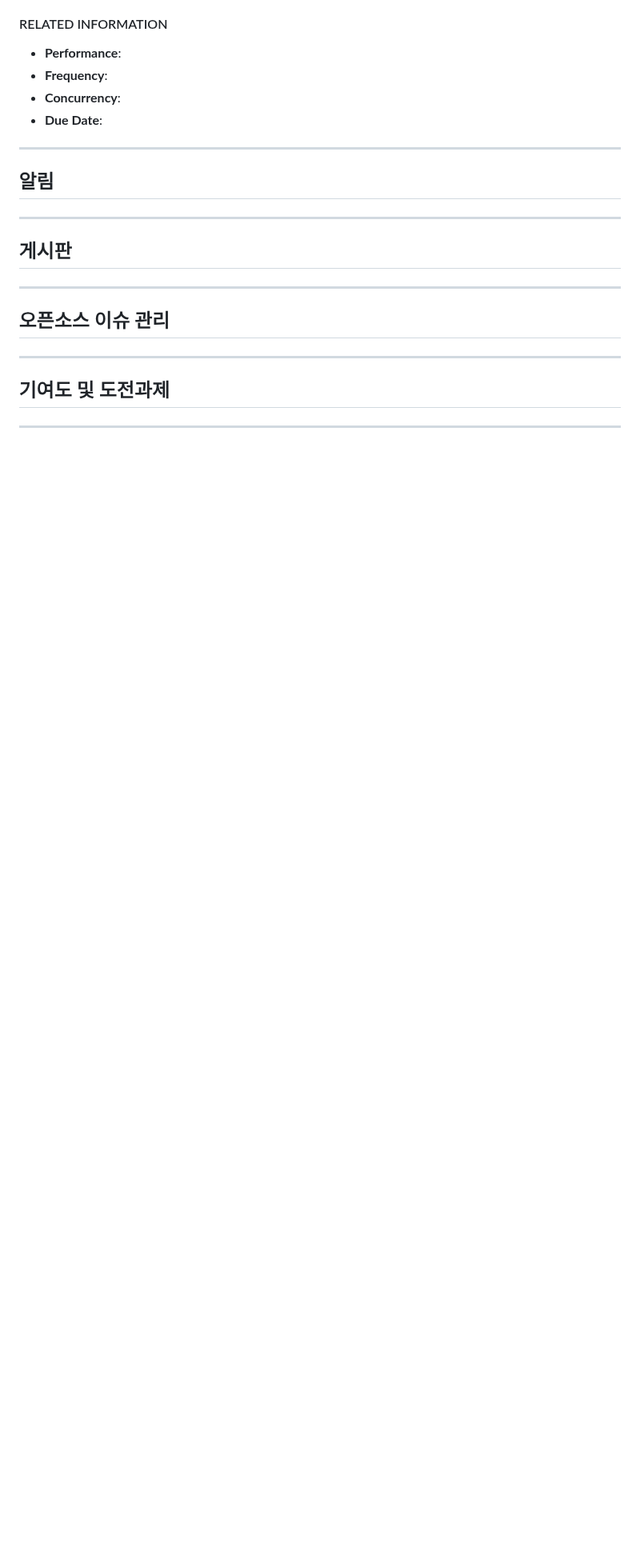
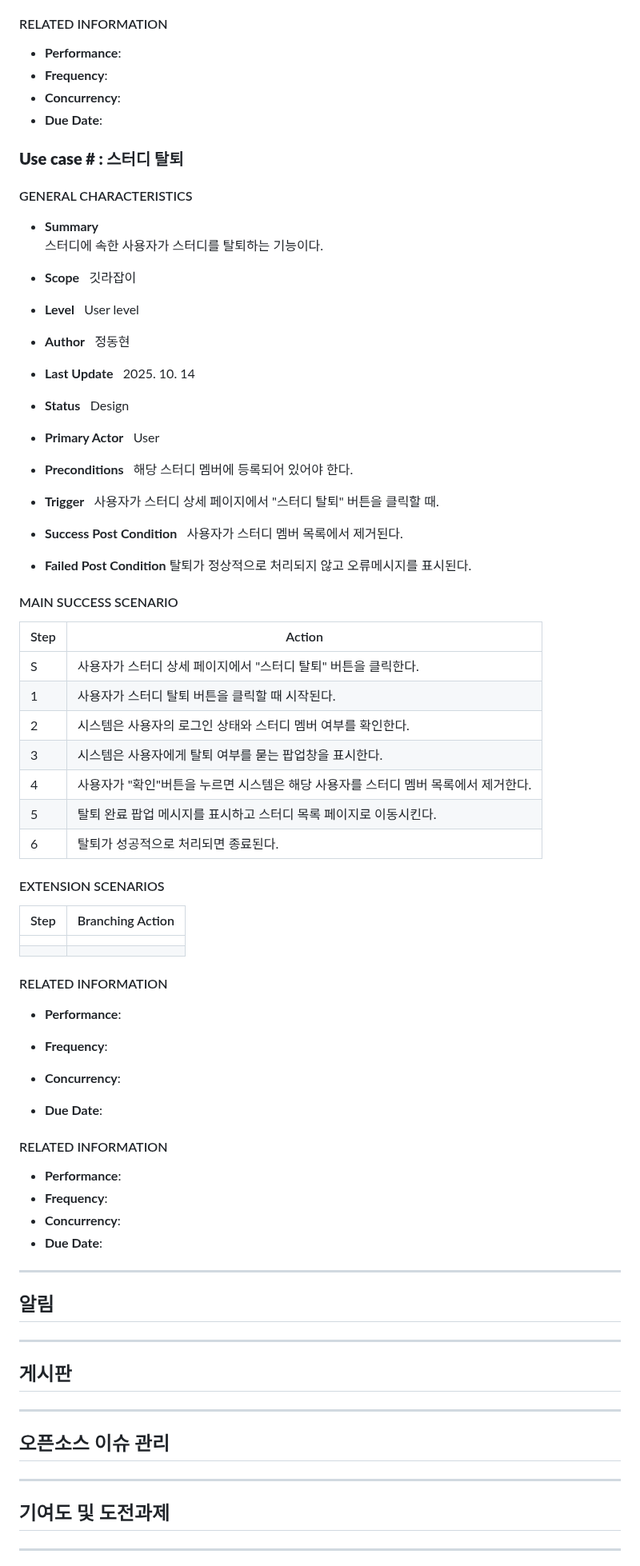
Before and after one commit to OHWCH/se_dev, a Markdown page: SDS_[깃라잡이].md, the part around the change. Shown at 80% size. Drawn GitHub-style; blank space fills up the shorter version.

Commit message:
use case - 스터디 탈퇴 중간작성

```diff
--- a/SDS_[깃라잡이].md
+++ b/SDS_[깃라잡이].md
@@ -1396,6 +1396,100 @@
 - **Concurrency**:
 - **Due Date**:
 
+### **Use case # : 스터디 탈퇴**
+
+
+
+#### GENERAL CHARACTERISTICS
+
+- **Summary**
+  스터디에 속한 사용자가 스터디를 탈퇴하는 기능이다.
+
+- **Scope**
+  깃라잡이
+
+
+
+- **Level**
+  User level
+
+
+
+- **Author**
+  정동현
+
+
+
+- **Last Update**
+  2025. 10. 14
+
+
+
+- **Status**
+  Design
+
+
+
+- **Primary Actor**
+  User
+
+
+
+- **Preconditions**
+  해당 스터디 멤버에 등록되어 있어야 한다.
+
+
+- **Trigger**
+  사용자가 스터디 상세 페이지에서 "스터디 탈퇴" 버튼을 클릭할 때.
+
+- **Success Post Condition**
+  사용자가 스터디 멤버 목록에서 제거된다.
+
+- **Failed Post Condition**
+  탈퇴가 정상적으로 처리되지 않고 오류메시지를 표시된다.
+
+#### MAIN SUCCESS SCENARIO
+
+| Step | Action                                          |
+| ---- | ----------------------------------------------- |
+| S    | 사용자가 스터디 상세 페이지에서 "스터디 탈퇴" 버튼을 클릭한다.            |
+| 1    | 사용자가 스터디 탈퇴 버튼을 클릭할 때 시작된다.                     |
+| 2    | 시스템은 사용자의 로그인 상태와 스터디 멤버 여부를 확인한다.              |
+| 3    | 시스템은 사용자에게 탈퇴 여부를 묻는 팝업창을 표시한다.                 |
+| 4    | 사용자가 "확인"버튼을 누르면 시스템은 해당 사용자를 스터디 멤버 목록에서 제거한다. |
+| 5    | 탈퇴 완료 팝업 메시지를 표시하고 스터디 목록 페이지로 이동시킨다.           |
+| 6    | 탈퇴가 성공적으로 처리되면 종료된다.                            |
+
+
+
+
+#### EXTENSION SCENARIOS
+
+| Step | Branching Action |
+| ---- | ---------------- |
+|      |                  |
+|      |                  |
+
+
+
+
+#### RELATED INFORMATION
+
+- **Performance**:
+
+- **Frequency**:
+
+- **Concurrency**:
+
+- **Due Date**:
+
+
+
+#### RELATED INFORMATION
+- **Performance**:
+- **Frequency**:
+- **Concurrency**:
+- **Due Date**:
 
 ---
 ## 알림
```
